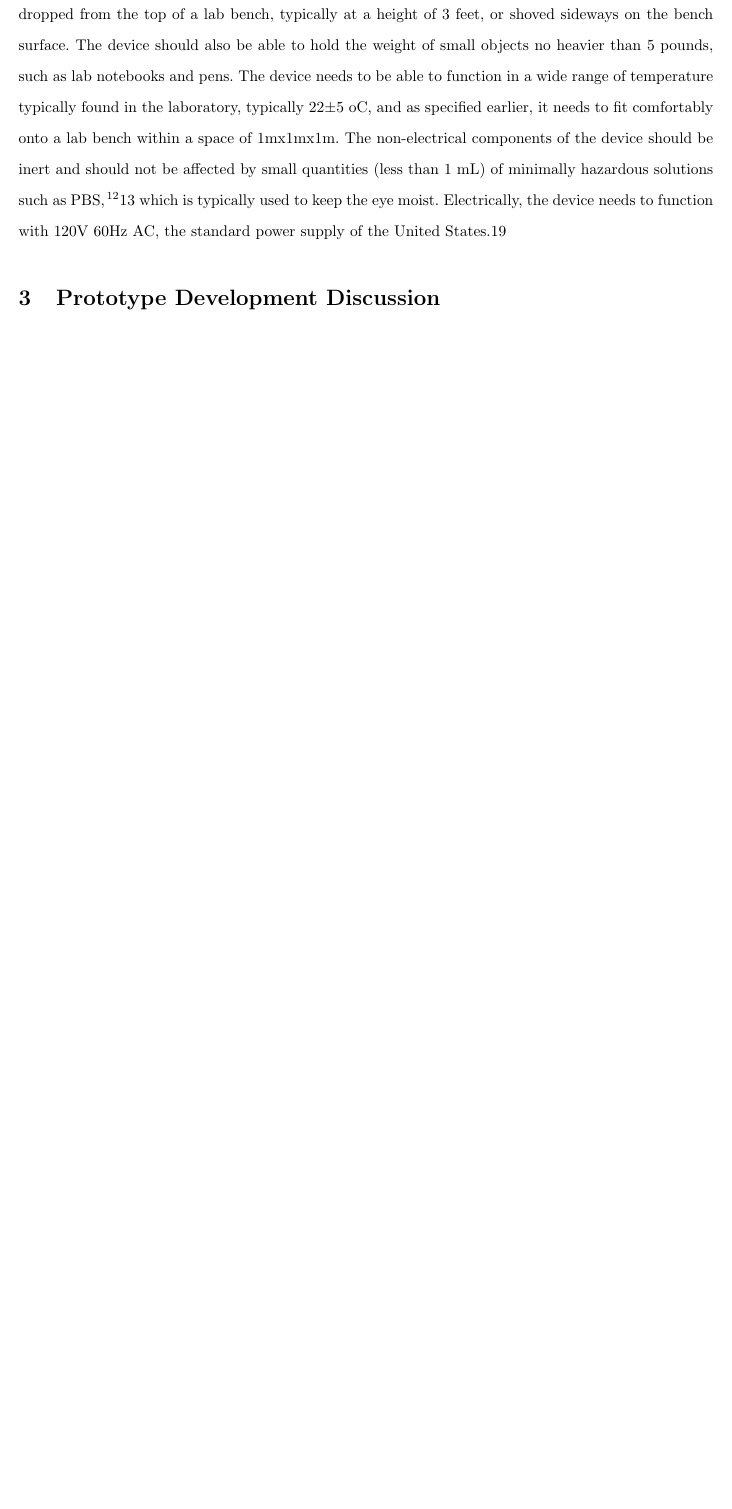
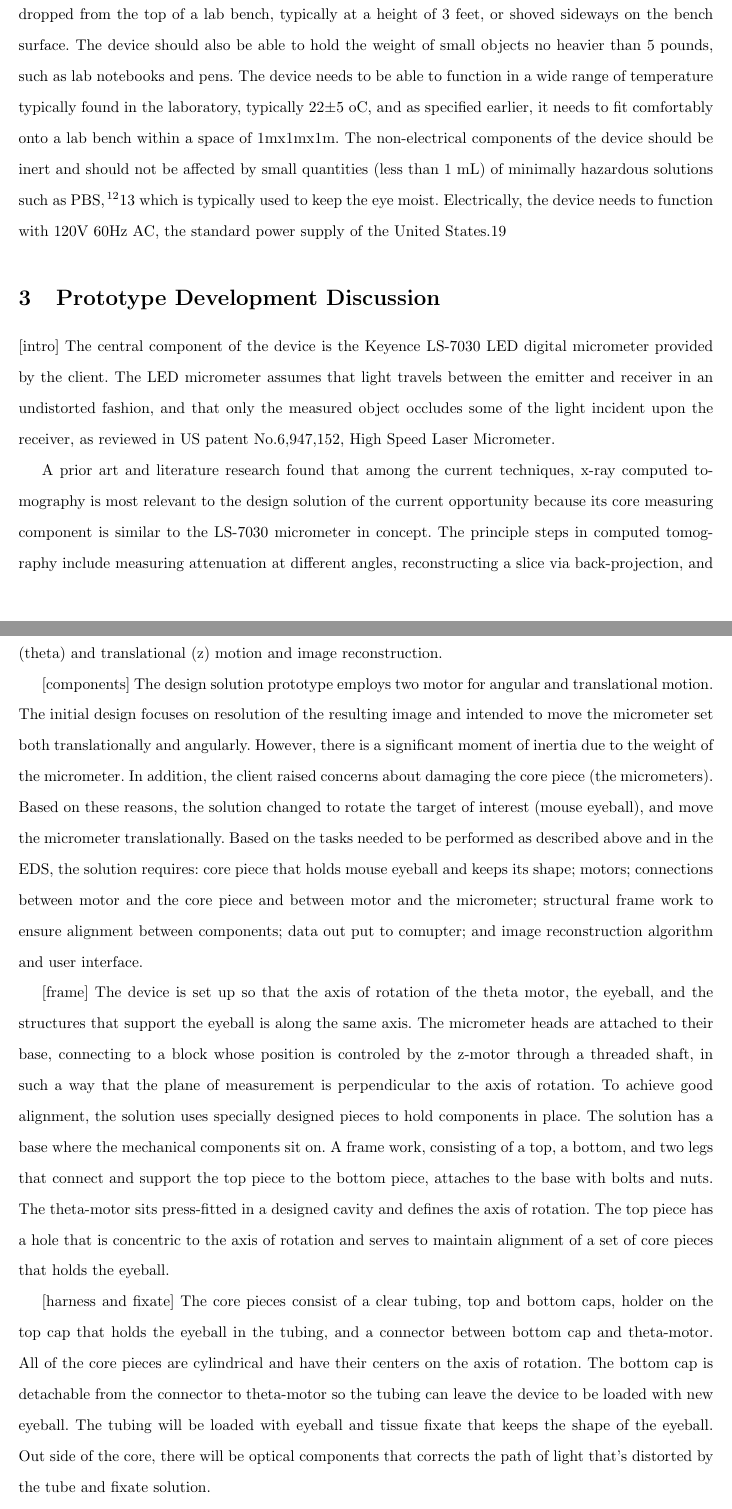
Before and after one commit to tel/4601, a LaTeX document (final/final.tex): part of page 6 of 7 before the commit and two parts of pages 6 and 7 of 9 after it, the two joined at a grey line, cut so that both start at the same text, the shorter picture padded with empty space. Compiled offline with pdfLaTeX.

Commit message:
Some prototype development stuff, need software, optics, and fixate solution parts

```diff
--- a/final/final.tex
+++ b/final/final.tex
@@ -118,5 +118,50 @@ affected by small quantities (less than 1 mL) of minimally hazardous solutions s
 \cite{users_manual}13
 which is typically used to keep the eye moist. Electrically, the device needs to function with
 120V 60Hz AC, the standard power supply of the United States.19
+
+
 \section{Prototype Development Discussion}
 \label{sec:prot-devel-disc}
+[intro]
+	The central component of the device is the Keyence LS-7030 LED digital micrometer provided by
+the client. The LED micrometer assumes that light travels between the emitter and receiver in an
+undistorted fashion, and that only the measured object occludes some of the light incident upon the
+receiver, as reviewed in US patent No.6,947,152, High Speed Laser Micrometer.
+
+	A prior art and literature research found that among the current techniques, x-ray computed
+tomography is most relevant to the design solution of the current opportunity because its core measuring
+component is similar to the LS-7030 micrometer in concept. The principle steps in computed tomography
+include measuring attenuation at different angles, reconstructing a slice via back-projection, and repeat the
+step for next slice. The design solution will be based on this process, which requires angular (theta) and
+translational (z) motion and image reconstruction.
+
+[components]
+	The design solution prototype employs two motor for angular and translational motion. The initial
+design focuses on resolution of the resulting image and intended to move the micrometer set both
+translationally and angularly. However, there is a significant moment of inertia due to the weight of the
+micrometer. In addition, the client raised concerns about damaging the core piece (the micrometers).
+Based on these reasons, the solution changed to rotate the target of interest (mouse eyeball), and move
+the micrometer translationally. Based on the tasks needed to be performed as described above and in the
+EDS, the solution requires: core piece that holds mouse eyeball and keeps its shape; motors; connections
+between motor and the core piece and between motor and the micrometer; structural frame work to ensure
+alignment between components; data out put to comupter; and image reconstruction algorithm and user
+interface.
+
+[frame]
+	The device is set up so that the axis of rotation of the theta motor, the eyeball, and the structures
+that support the eyeball is along the same axis. The micrometer heads are attached to their base,
+connecting to a block whose position is controled by the z-motor through a threaded shaft, in such a way
+that the plane of measurement is perpendicular to the axis of rotation. To achieve good alignment, the
+solution uses specially designed pieces to hold components in place. The solution has a base where the
+mechanical components sit on. A frame work, consisting of a top, a bottom, and two legs that connect and
+support the top piece to the bottom piece, attaches to the base with bolts and nuts. The theta-motor sits
+press-fitted in a designed cavity and defines the axis of rotation. The top piece has a hole that is concentric
+to the axis of rotation and serves to maintain alignment of a set of core pieces that holds the eyeball.
+
+[harness and fixate]
+	The core pieces consist of a clear tubing, top and bottom caps, holder on the top cap that holds
+the eyeball in the tubing, and a connector between bottom cap and theta-motor. All of the core pieces are
+cylindrical and have their centers on the axis of rotation. The bottom cap is detachable from the connector
+to theta-motor so the tubing can leave the device to be loaded with new eyeball. The tubing will be loaded
+with eyeball and tissue fixate that keeps the shape of the eyeball. Out side of the core, there will be optical
+components that corrects the path of light that's distorted by the tube and fixate solution.
```
Also changed, not shown: final/final.tex (26 more changed lines).
